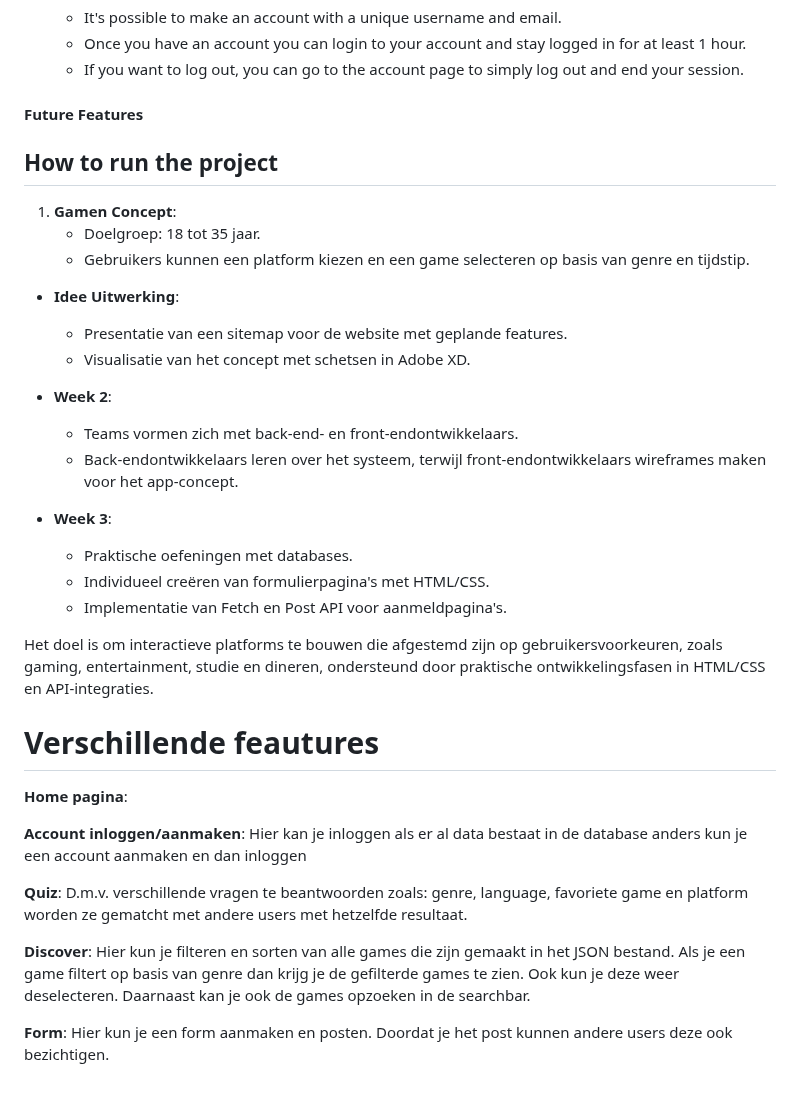
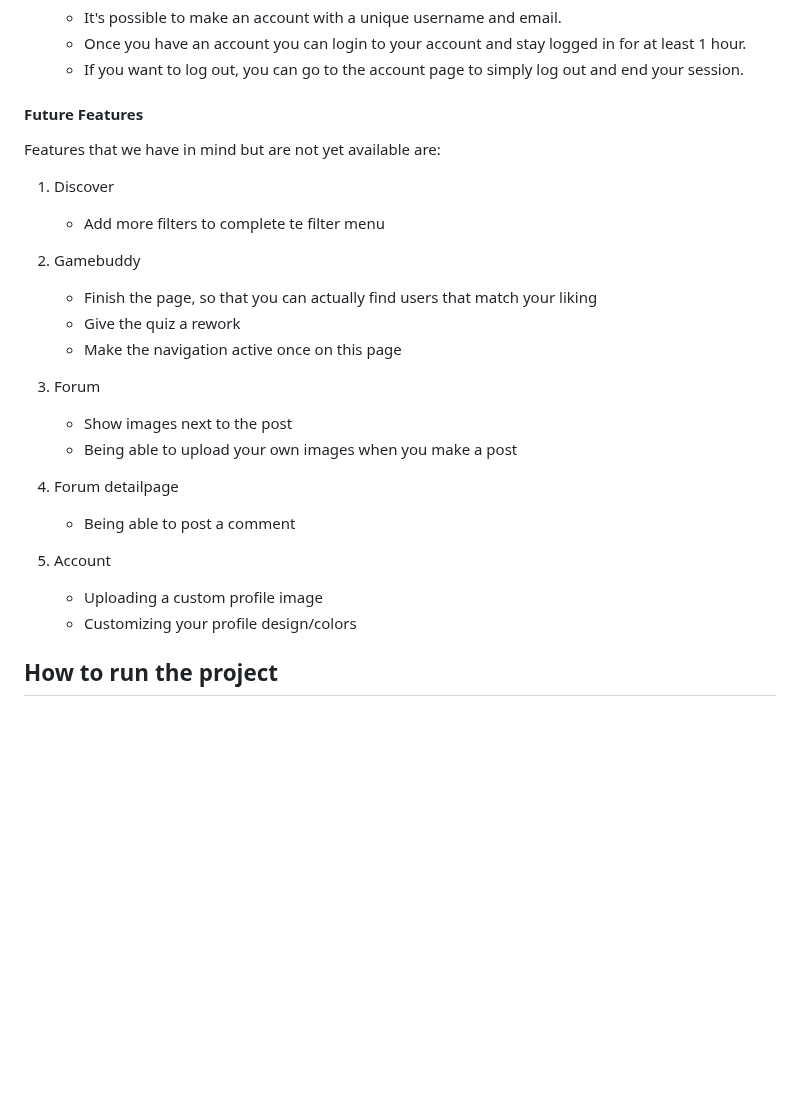
Before and after one commit to Tbjamie/project-tech-group, a Markdown page: README.md, the part around the change. Rendered like a GitHub page; blank space fills up the shorter version.

Commit message:
+ Future features README.md

```diff
--- a/README.md
+++ b/README.md
@@ -64,43 +64,26 @@ The current features that this website has to offer are:
 
 #### Future Features
 
+Features that we have in mind but are not yet available are:
+
+1. Discover
+   * Add more filters to complete te filter menu
+
+2. Gamebuddy
+   * Finish the page, so that you can actually find users that match your liking
+   * Give the quiz a rework
+   * Make the navigation active once on this page
+
+3. Forum
+   * Show images next to the post
+   * Being able to upload your own images when you make a post
+
+4. Forum detailpage
+   * Being able to post a comment
+
+5. Account
+   * Uploading a custom profile image
+   * Customizing your profile design/colors
 
 
 ## How to run the project
-
-1. **Gamen Concept**:
-   - Doelgroep: 18 tot 35 jaar.
-   - Gebruikers kunnen een platform kiezen en een game selecteren op basis van genre en tijdstip.
-
-
-- **Idee Uitwerking**:
-  - Presentatie van een sitemap voor de website met geplande features.
-  - Visualisatie van het concept met schetsen in Adobe XD.
-
-- **Week 2**:
-  - Teams vormen zich met back-end- en front-endontwikkelaars.
-  - Back-endontwikkelaars leren over het systeem, terwijl front-endontwikkelaars wireframes maken voor het app-concept.
-
-- **Week 3**:
-  - Praktische oefeningen met databases.
-  - Individueel creëren van formulierpagina's met HTML/CSS.
-  - Implementatie van Fetch en Post API voor aanmeldpagina's.
-
-Het doel is om interactieve platforms te bouwen die afgestemd zijn op gebruikersvoorkeuren, zoals gaming, entertainment, studie en dineren, ondersteund door praktische ontwikkelingsfasen in HTML/CSS en API-integraties.
-
-
-# Verschillende feautures
-
-**Home pagina**:
-
-**Account inloggen/aanmaken**:
-Hier kan je inloggen als er al data bestaat in de database anders kun je een account aanmaken en dan inloggen
-
-**Quiz**:
-D.m.v. verschillende vragen te beantwoorden zoals: genre, language, favoriete game en platform worden ze gematcht met andere users met hetzelfde resultaat.
-
-**Discover**:
-Hier kun je filteren en sorten van alle games die zijn gemaakt in het JSON bestand. Als je een game filtert op basis van genre dan krijg je de gefilterde games te zien. Ook kun je deze weer deselecteren. Daarnaast kan je ook de games opzoeken in de searchbar.
-
-**Form**:
-Hier kun je een form aanmaken en posten. Doordat je het post kunnen andere users deze ook bezichtigen.
```
